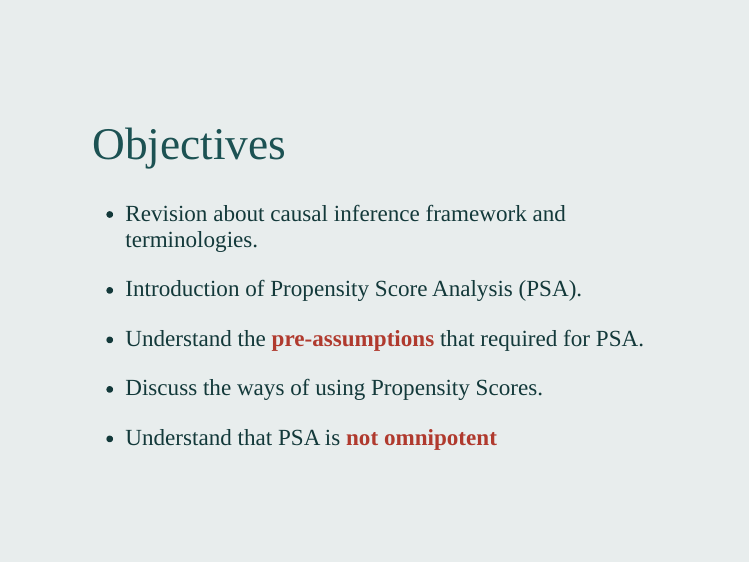
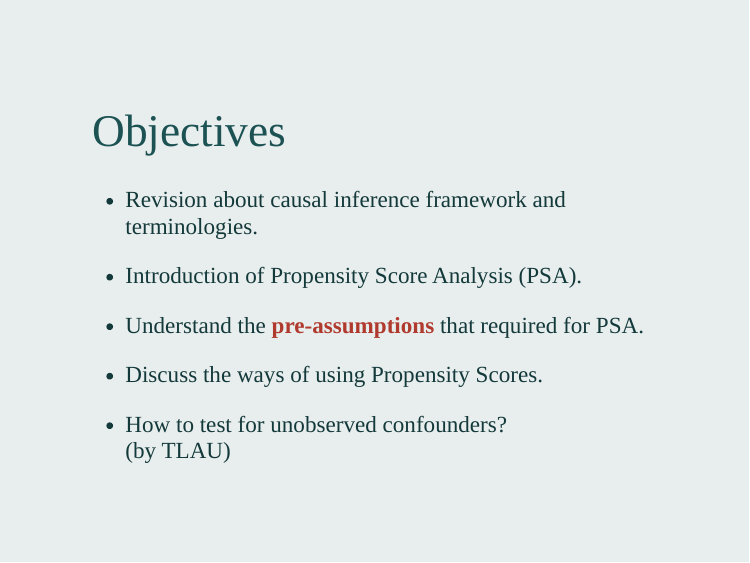
Before and after one commit to winterwang/PSA-CSS, an R Markdown document (index.Rmd): page 2 of 45. The pictures show the slides in the output file index.html that the author committed with the source; the slides are laid out offline by our stand-in for remark.js, each with all of its steps uncovered, in fonts that may differ from those the slides ask for, and without slide numbers, shadows or browser add-ons.

Commit message:
updated by TLAU

```diff
--- a/index.Rmd
+++ b/index.Rmd
@@ -27,7 +27,9 @@ class: middle
 
 - Discuss the ways of using Propensity Scores.
 
-- Understand that PSA is **not omnipotent**
+- How to test for unobserved confounders? <br>(by TLAU)
+
+<!-- - Understand that PSA is **not omnipotent** -->
 
 ???
 
```
Also changed, not shown: index.html.
